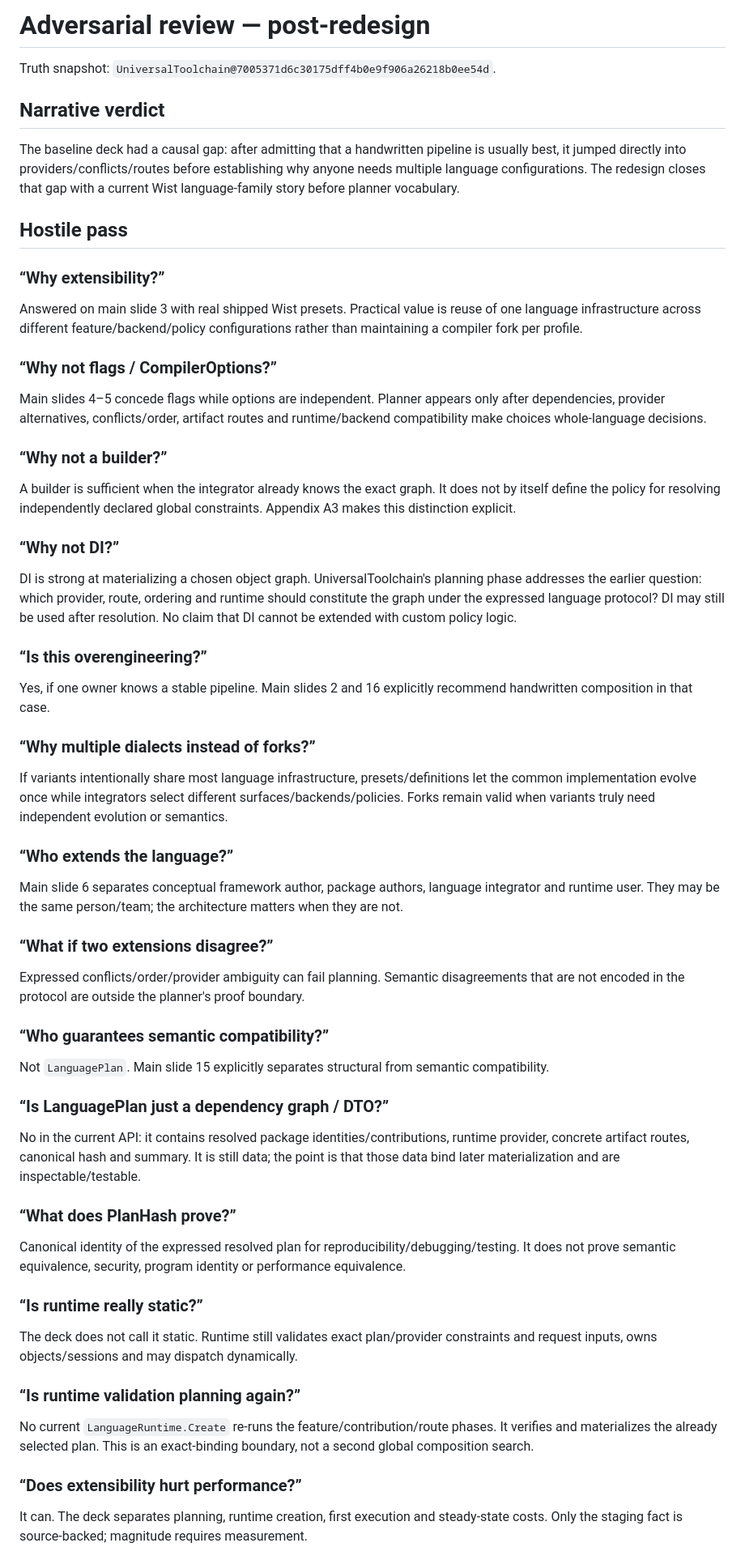
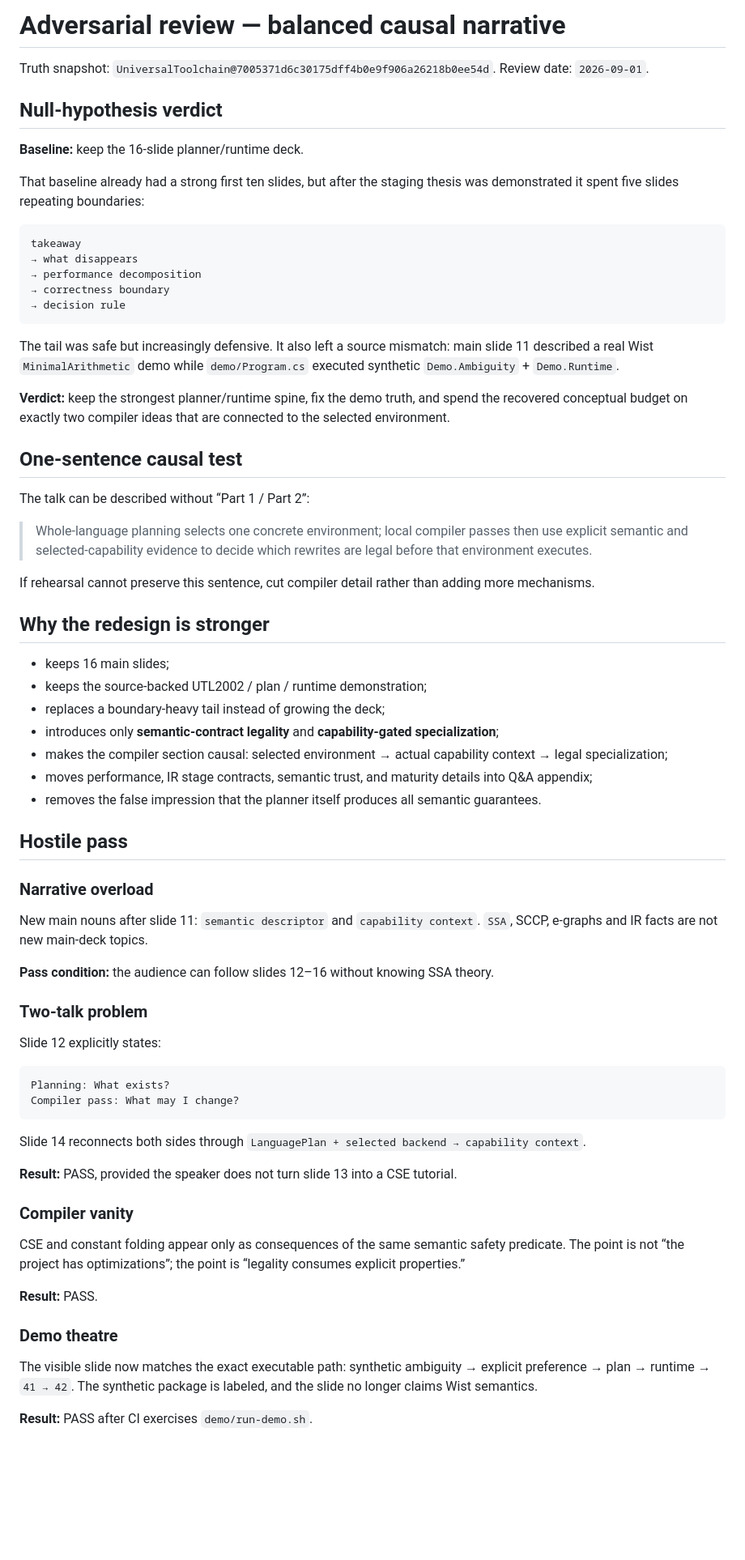
Before and after one commit to Misha1302/lang-dev-presentation-2026, a Markdown page: ADVERSARIAL_REVIEW.md, the part around one of its changes. Shown at 81% size. GitHub-like rendering; blank space fills up the shorter version.

Commit message:
docs: adversarially review balanced narrative

````diff
--- a/ADVERSARIAL_REVIEW.md
+++ b/ADVERSARIAL_REVIEW.md
@@ -1,52 +1,73 @@
-# Adversarial review — post-redesign
+# Adversarial review — balanced causal narrative
 
-Truth snapshot: `UniversalToolchain@7005371d6c30175dff4b0e9f906a26218b0ee54d`.
+Truth snapshot: `UniversalToolchain@7005371d6c30175dff4b0e9f906a26218b0ee54d`. Review date: `2026-09-01`.
 
-## Narrative verdict
+## Null-hypothesis verdict
 
-The baseline deck had a causal gap: after admitting that a handwritten pipeline is usually best, it jumped directly into providers/conflicts/routes before establishing why anyone needs multiple language configurations. The redesign closes that gap with a current Wist language-family story before planner vocabulary.
+**Baseline:** keep the 16-slide planner/runtime deck.
+
+That baseline already had a strong first ten slides, but after the staging thesis was demonstrated it spent five slides repeating boundaries:
+
+```text
+takeaway
+→ what disappears
+→ performance decomposition
+→ correctness boundary
+→ decision rule
+```
+
+The tail was safe but increasingly defensive. It also left a source mismatch: main slide 11 described a real Wist `MinimalArithmetic` demo while `demo/Program.cs` executed synthetic `Demo.Ambiguity` + `Demo.Runtime`.
+
+**Verdict:** keep the strongest planner/runtime spine, fix the demo truth, and spend the recovered conceptual budget on exactly two compiler ideas that are connected to the selected environment.
+
+## One-sentence causal test
+
+The talk can be described without “Part 1 / Part 2”:
+
+> Whole-language planning selects one concrete environment; local compiler passes then use explicit semantic and selected-capability evidence to decide which rewrites are legal before that environment executes.
+
+If rehearsal cannot preserve this sentence, cut compiler detail rather than adding more mechanisms.
+
+## Why the redesign is stronger
+
+- keeps 16 main slides;
+- keeps the source-backed UTL2002 / plan / runtime demonstration;
+- replaces a boundary-heavy tail instead of growing the deck;
+- introduces only **semantic-contract legality** and **capability-gated specialization**;
+- makes the compiler section causal: selected environment → actual capability context → legal specialization;
+- moves performance, IR stage contracts, semantic trust, and maturity details into Q&A appendix;
+- removes the false impression that the planner itself produces all semantic guarantees.
 
 ## Hostile pass
 
-### “Why extensibility?”
-Answered on main slide 3 with real shipped Wist presets. Practical value is reuse of one language infrastructure across different feature/backend/policy configurations rather than maintaining a compiler fork per profile.
+### Narrative overload
 
-### “Why not flags / CompilerOptions?”
-Main slides 4–5 concede flags while options are independent. Planner appears only after dependencies, provider alternatives, conflicts/order, artifact routes and runtime/backend compatibility make choices whole-language decisions.
+New main nouns after slide 11: `semantic descriptor` and `capability context`. `SSA`, SCCP, e-graphs and IR facts are not new main-deck topics.
 
-### “Why not a builder?”
-A builder is sufficient when the integrator already knows the exact graph. It does not by itself define the policy for resolving independently declared global constraints. Appendix A3 makes this distinction explicit.
+**Pass condition:** the audience can follow slides 12–16 without knowing SSA theory.
 
-### “Why not DI?”
-DI is strong at materializing a chosen object graph. UniversalToolchain's planning phase addresses the earlier question: which provider, route, ordering and runtime should constitute the graph under the expressed language protocol? DI may still be used after resolution. No claim that DI cannot be extended with custom policy logic.
+### Two-talk problem
 
-### “Is this overengineering?”
-Yes, if one owner knows a stable pipeline. Main slides 2 and 16 explicitly recommend handwritten composition in that case.
+Slide 12 explicitly states:
 
-### “Why multiple dialects instead of forks?”
-If variants intentionally share most language infrastructure, presets/definitions let the common implementation evolve once while integrators select different surfaces/backends/policies. Forks remain valid when variants truly need independent evolution or semantics.
+```text
+Planning: What exists?
+Compiler pass: What may I change?
+```
 
-### “Who extends the language?”
-Main slide 6 separates conceptual framework author, package authors, language integrator and runtime user. They may be the same person/team; the architecture matters when they are not.
+Slide 14 reconnects both sides through `LanguagePlan + selected backend → capability context`.
 
-### “What if two extensions disagree?”
-Expressed conflicts/order/provider ambiguity can fail planning. Semantic disagreements that are not encoded in the protocol are outside the planner's proof boundary.
+**Result:** PASS, provided the speaker does not turn slide 13 into a CSE tutorial.
 
-### “Who guarantees semantic compatibility?”
-Not `LanguagePlan`. Main slide 15 explicitly separates structural from semantic compatibility.
+### Compiler vanity
 
-### “Is LanguagePlan just a dependency graph / DTO?”
-No in the current API: it contains resolved package identities/contributions, runtime provider, concrete artifact routes, canonical hash and summary. It is still data; the point is that those data bind later materialization and are inspectable/testable.
+CSE and constant folding appear only as consequences of the same semantic safety predicate. The point is not “the project has optimizations”; the point is “legality consumes explicit properties.”
 
-### “What does PlanHash prove?”
-Canonical identity of the expressed resolved plan for reproducibility/debugging/testing. It does not prove semantic equivalence, security, program identity or performance equivalence.
+**Result:** PASS.
 
-### “Is runtime really static?”
-The deck does not call it static. Runtime still validates exact plan/provider constraints and request inputs, owns objects/sessions and may dispatch dynamically.
+### Demo theatre
 
-### “Is runtime validation planning again?”
-No current `LanguageRuntime.Create` re-runs the feature/contribution/route phases. It verifies and materializes the already selected plan. This is an exact-binding boundary, not a second global composition search.
+The visible slide now matches the exact executable path: synthetic ambiguity → explicit preference → plan → runtime → `41 → 42`. The synthetic package is labeled, and the slide no longer claims Wist semantics.
 
-### “Does extensibility hurt performance?”
-It can. The deck separates planning, runtime creation, first execution and steady-state costs. Only the staging fact is source-backed; magnitude requires measurement.
+**Result:** PASS after CI exercises `demo/run-demo.sh`.
 
````
Also changed, not shown: other parts of ADVERSARIAL_REVIEW.md (+33 -43 lines).
